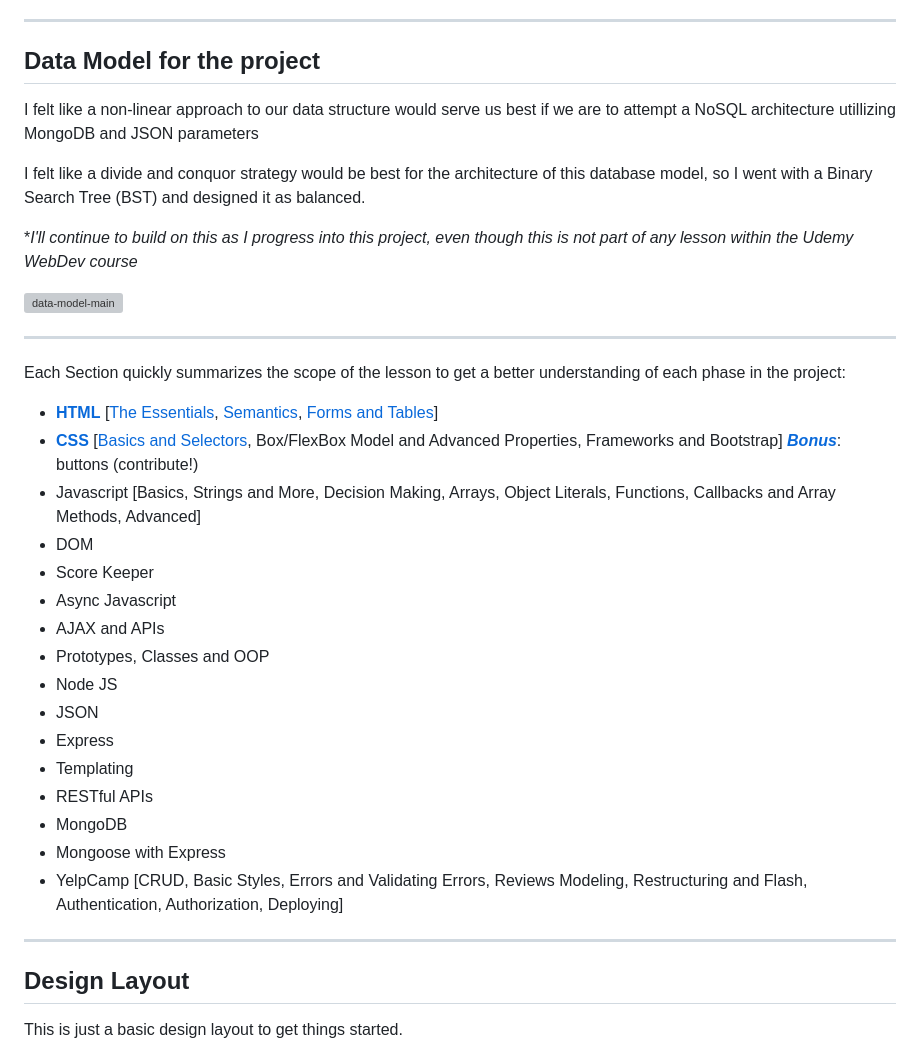
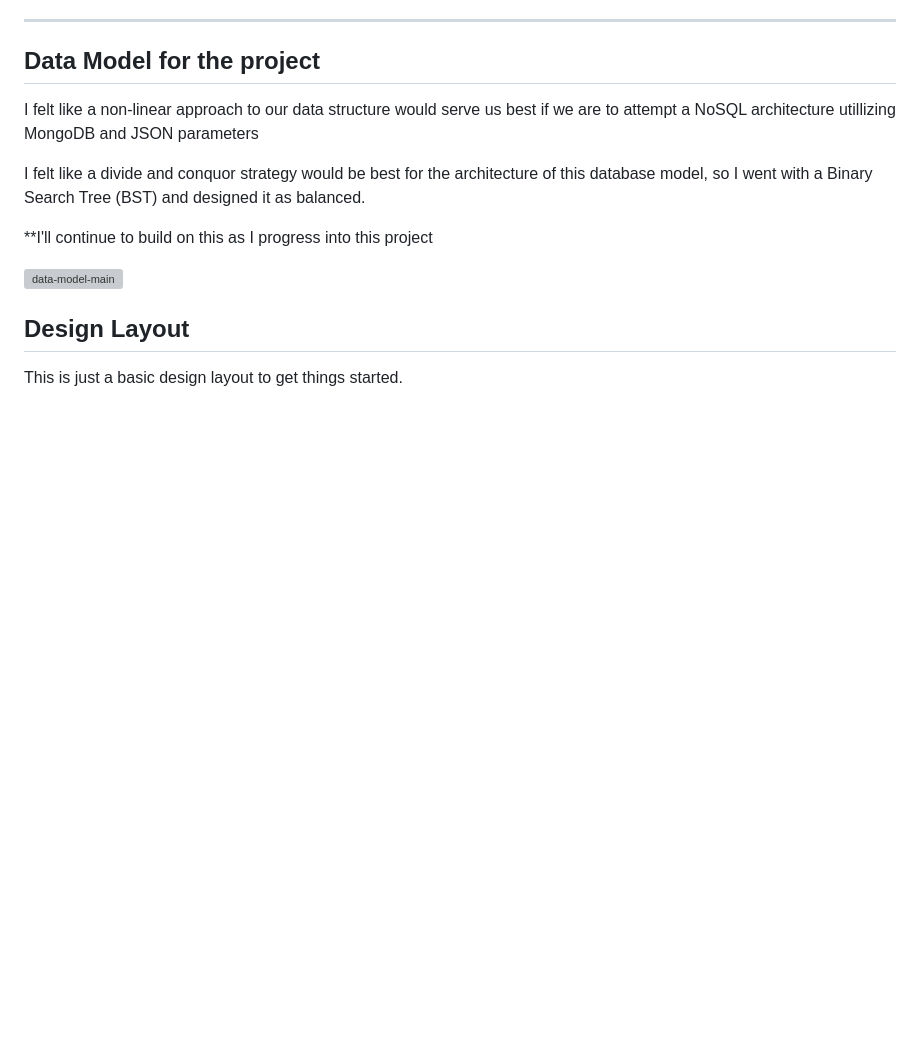
Before and after one commit to B-Renz/AmazonProject, a Markdown page: README.md, the part around the change printed below. Rendered like a GitHub page; blank space fills up the shorter version; grey boxes are pictures that could not be loaded.

```diff
--- a/README.md
+++ b/README.md
@@ -21,31 +21,10 @@ I felt like a non-linear approach to our data structure would serve us best if w
 
 I felt like a divide and conquor strategy would be best for the architecture of this database model, so I went with a Binary Search Tree (BST) and designed it as balanced.
 
-**I'll continue to build on this as I progress into this project, even though this is not part of any lesson within the Udemy WebDev course*
+**I'll continue to build on this as I progress into this project
 
 ![data-model-main](Images/readmeMAIN/data-model-main.png)
 
-<hr>
-
-Each Section quickly summarizes the scope of the lesson to get a better understanding of each phase in the project:
-- **[HTML](/HTML)** [[The Essentials](HTML/README.md/#section-1-the-essentials), [Semantics](HTML/README.md/#section-2-semantics), [Forms and Tables](HTML/README.md/#section-3-forms-tables)]
-- **[CSS](/CSS)** [[Basics and Selectors](https://github.com/B-Renz/Udemy-WebDev/tree/main/CSS#section-1-basics-selectors-and-specificity), Box/FlexBox Model and Advanced Properties, Frameworks and Bootstrap] ***[Bonus](https://github.com/B-Renz/Udemy-WebDev/tree/main/CSS/Buttons)***: buttons (contribute!)
-- Javascript [Basics, Strings and More, Decision Making, Arrays, Object Literals, Functions, Callbacks and Array Methods, Advanced]
-- DOM
-- Score Keeper
-- Async Javascript
-- AJAX and APIs
-- Prototypes, Classes and OOP
-- Node JS
-- JSON
-- Express
-- Templating
-- RESTful APIs
-- MongoDB
-- Mongoose with Express
-- YelpCamp [CRUD, Basic Styles, Errors and Validating Errors, Reviews Modeling, Restructuring and Flash, Authentication, Authorization, Deploying]
-
-<hr>
 
 ## **Design Layout** <br/>
 This is just a basic design layout to get things started.
```
Also changed, not shown: other parts of README.md (+6 -6 lines).
